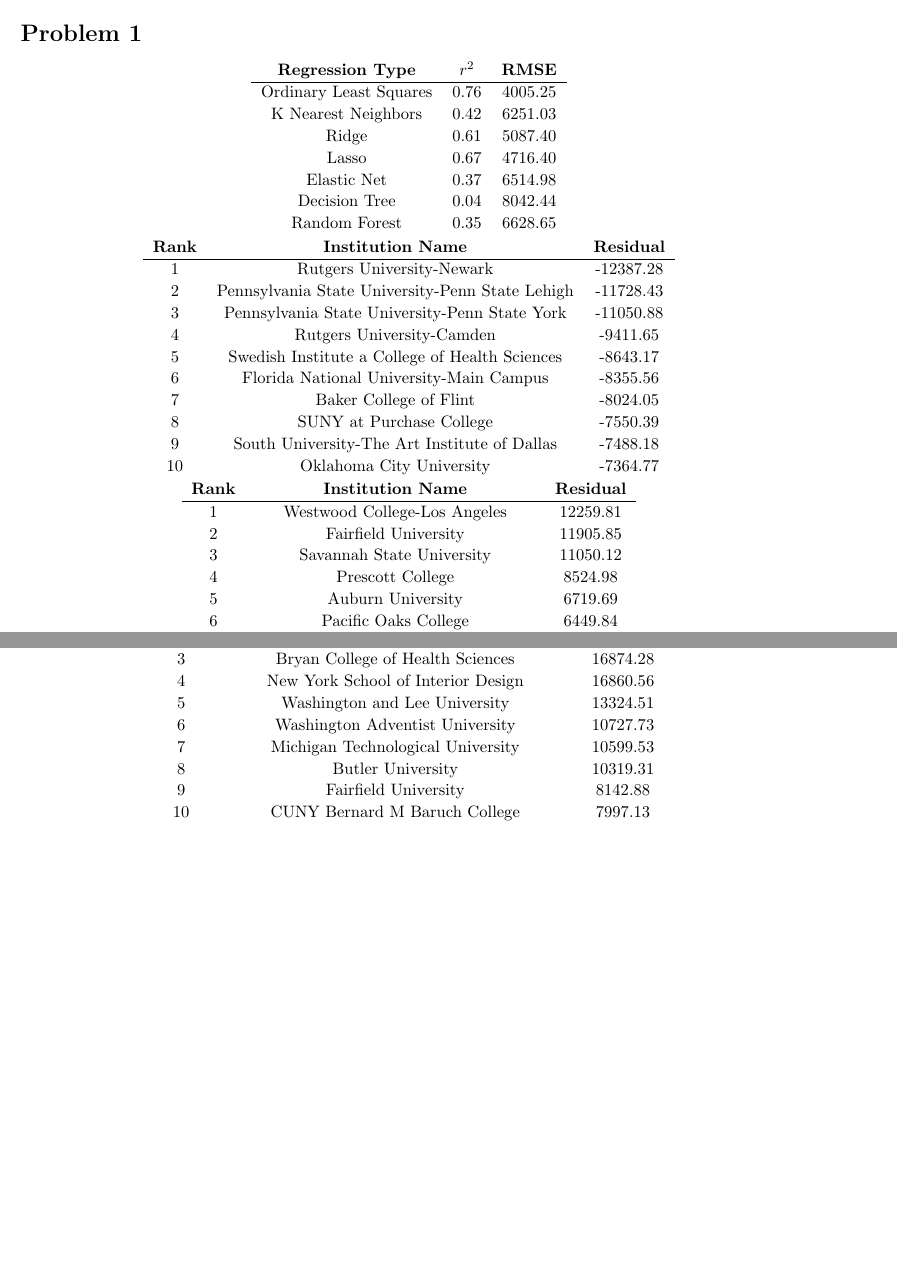
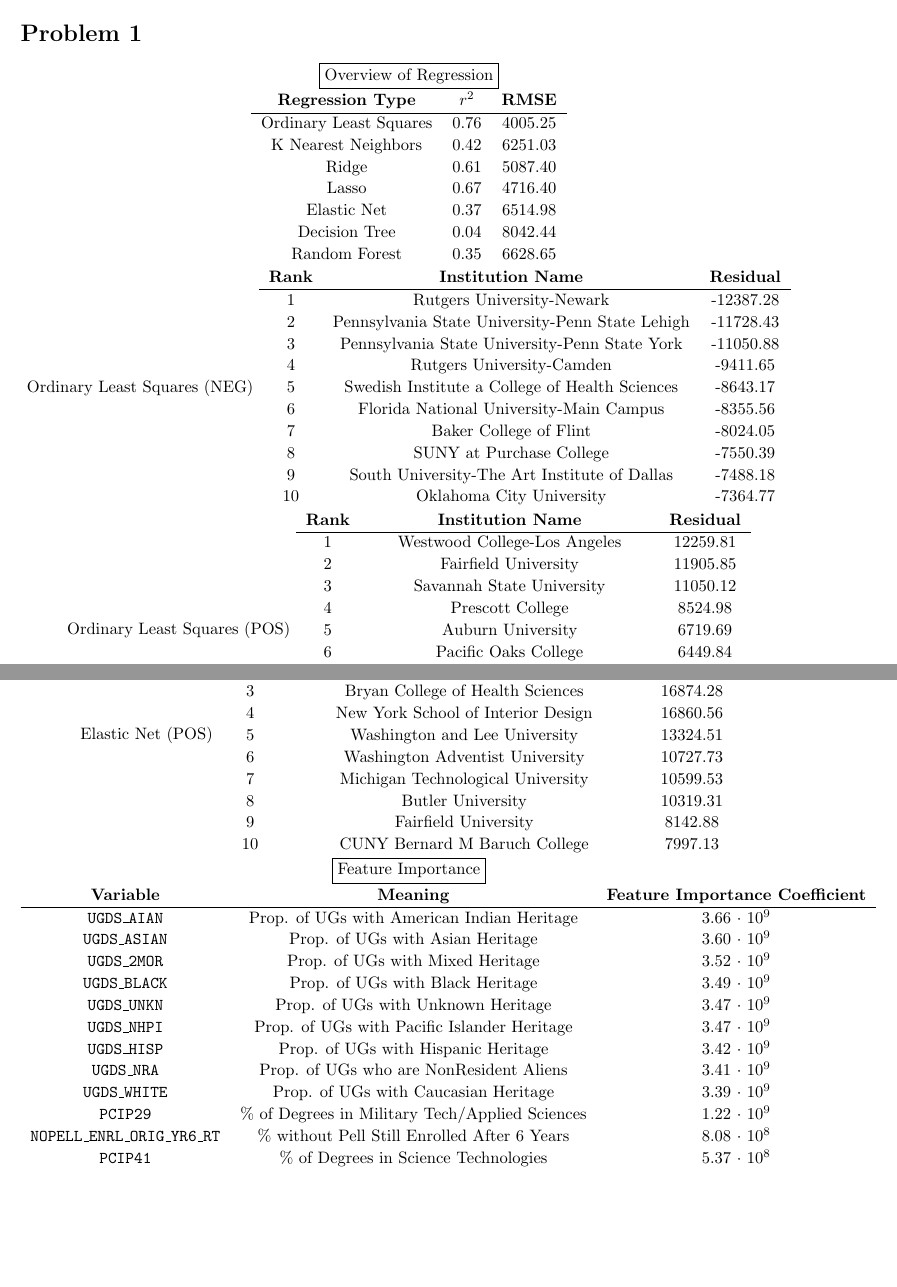
Before and after one commit to RohanDoshi2018/FinalAssignment, a LaTeX document (tables.tex): two parts of pages 2 and 4 of 4, joined at a grey line, cut so that both start at the same text, the shorter picture padded with empty space. Compiled offline with pdfLaTeX.

Commit message:
tables part 1

```diff
--- a/tables.tex
+++ b/tables.tex
@@ -158,6 +158,7 @@
 \begin{homeworkProblem}
 \begin{center}
 
+\boxed{\text{Overview of Regression}} \\
 % overview of regressions
 \begin{tabular}{c c c}
 	\textbf{Regression Type} & $r^2$ & \textbf{RMSE} \\
@@ -173,6 +174,7 @@
 
 %%%% ORDINARY LEAST SQUARES %%%%
 % negative residuals
+Ordinary Least Squares (NEG)
 \begin{tabular}{c c c}
 	\textbf{Rank} & \textbf{Institution Name} & \textbf{Residual} \\
 	\hline
@@ -188,6 +190,7 @@
 	10 & Oklahoma City University & -7364.77
 \end{tabular}
 % positive residuals
+Ordinary Least Squares (POS)
 \begin{tabular}{c c c}
 \textbf{Rank} & \textbf{Institution Name} & \textbf{Residual} \\
 	\hline
@@ -238,6 +243,7 @@
 
 %%%%KNN%%%%
 % negative residuals
+KNN (NEG)
 \begin{tabular}{c c c}
 \textbf{Rank} & \textbf{Institution Name} & \textbf{Residual} \\
 	\hline
@@ -287,6 +295,7 @@
 \end{tabular}
 
 % positive residuals
+Elastic Net (POS)
 \begin{tabular}{c c c}
 \textbf{Rank} & \textbf{Institution Name} & \textbf{Residual} \\
 	\hline
@@ -300,6 +309,24 @@
 	8 & Butler University & 10319.31 \\
 	9 & Fairfield University & 8142.88 \\
 	10 & CUNY Bernard M Baruch College &  7997.13
+\end{tabular}
+
+\boxed{\text{Feature Importance}} \\
+\begin{tabular}{c c c}
+\textbf{Variable} & \textbf{Meaning} & \textbf{Feature Importance Coefficient} \\
+	\hline
+	\texttt{UGDS\_AIAN} & Prop. of UGs with American Indian Heritage & 3.66 $\cdot \text{ }10^9$ \\
+	\texttt{UGDS\_ASIAN} & Prop. of UGs with Asian Heritage & 3.60 $\cdot \text{ }10^9$  \\
+	\texttt{UGDS\_2MOR} & Prop. of UGs with Mixed Heritage & 3.52 $\cdot \text{ }10^9$ \\
+	\texttt{UGDS\_BLACK} & Prop. of UGs with Black Heritage & 3.49 $\cdot \text{ }10^9$ \\
+	\texttt{UGDS\_UNKN} & Prop. of UGs with Unknown Heritage  & 3.47 $\cdot \text{ }10^9$ \\
+	\texttt{UGDS\_NHPI} & Prop. of UGs with Pacific Islander Heritage & 3.47 $\cdot \text{ }10^9$ \\
+	\texttt{UGDS\_HISP} & Prop. of UGs with Hispanic Heritage & 3.42 $\cdot \text{ }10^9$ \\
+	\texttt{UGDS\_NRA} & Prop. of UGs who are Non\-Resident Aliens & 3.41 $\cdot \text{ }10^9$ \\
+	\texttt{UGDS\_WHITE} & Prop. of UGs with Caucasian Heritage & 3.39 $\cdot \text{ }10^9$ \\
+	\texttt{PCIP29} & \% of Degrees in Military Tech/Applied Sciences &  1.22 $\cdot \text{ }10^9$ \\
+	\texttt{NOPELL\_ENRL\_ORIG\_YR6\_RT} & \% without Pell Still Enrolled After 6 Years & 8.08 $\cdot \text{ }10^8$ \\
+	\texttt{PCIP41} & \% of Degrees in Science Technologies & 5.37 $\cdot \text{ }10^8$
 \end{tabular}
 
 
```
Also changed, not shown: tables.pdf, tables/features_pos.png (added), tables.tex (4 more changed lines), 2 other files.
